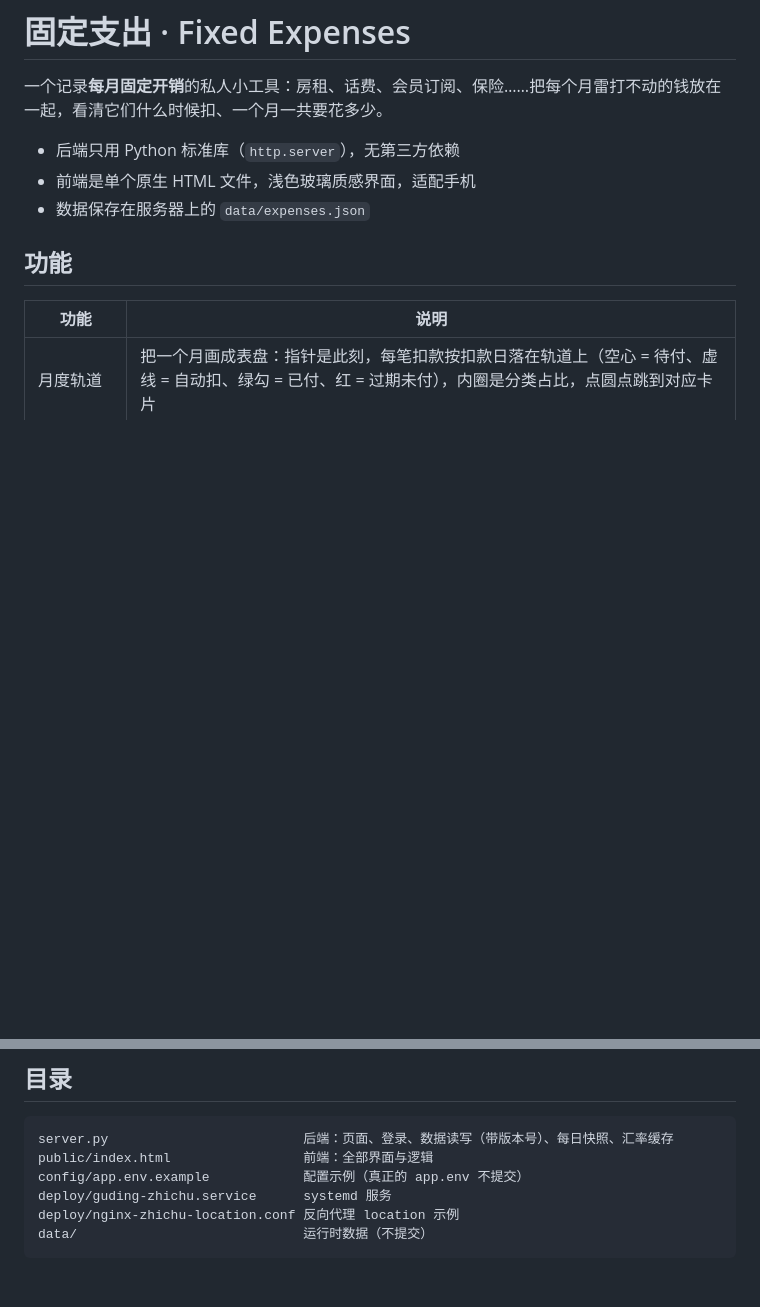
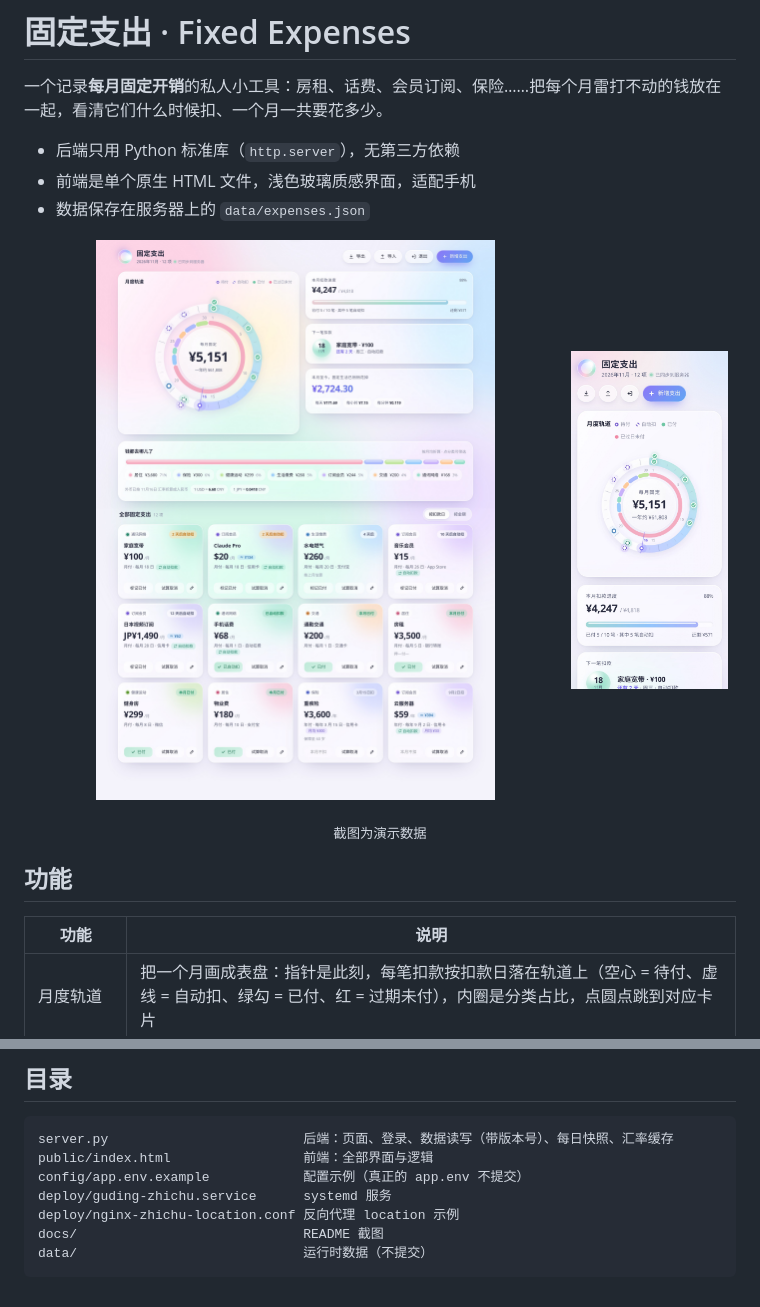
Before and after one commit to Aurivian11/fixed-expenses, a Markdown page: README.md, 2 parts joined by grey strips. Rendered like a GitHub page; pictures changed too: docs/screenshot-mobile.jpg (added), docs/screenshot.jpg (added); blank space fills up the shorter version.

Commit message:
README 加入首页截图；试算浮条隐藏时不再可被聚焦
Co-Authored-By: Claude Opus 5.5 <noreply@anthropic.com>

````diff
--- a/README.md
+++ b/README.md
@@ -5,6 +5,14 @@
 - 后端只用 Python 标准库（`http.server`），无第三方依赖
 - 前端是单个原生 HTML 文件，浅色玻璃质感界面，适配手机
 - 数据保存在服务器上的 `data/expenses.json`
+
+<p align="center">
+  <img src="docs/screenshot.jpg" alt="固定支出 · 桌面端首页" width="74%">
+  &nbsp;
+  <img src="docs/screenshot-mobile.jpg" alt="固定支出 · 手机端首页" width="22%">
+</p>
+
+<p align="center"><sub>截图为演示数据</sub></p>
 
 ## 功能
 
@@ -60,5 +68,6 @@ public/index.html                 前端：全部界面与逻辑
 config/app.env.example            配置示例（真正的 app.env 不提交）
 deploy/guding-zhichu.service      systemd 服务
 deploy/nginx-zhichu-location.conf 反向代理 location 示例
+docs/                             README 截图
 data/                             运行时数据（不提交）
 ```
````
Also changed, not shown: 1 other file.
